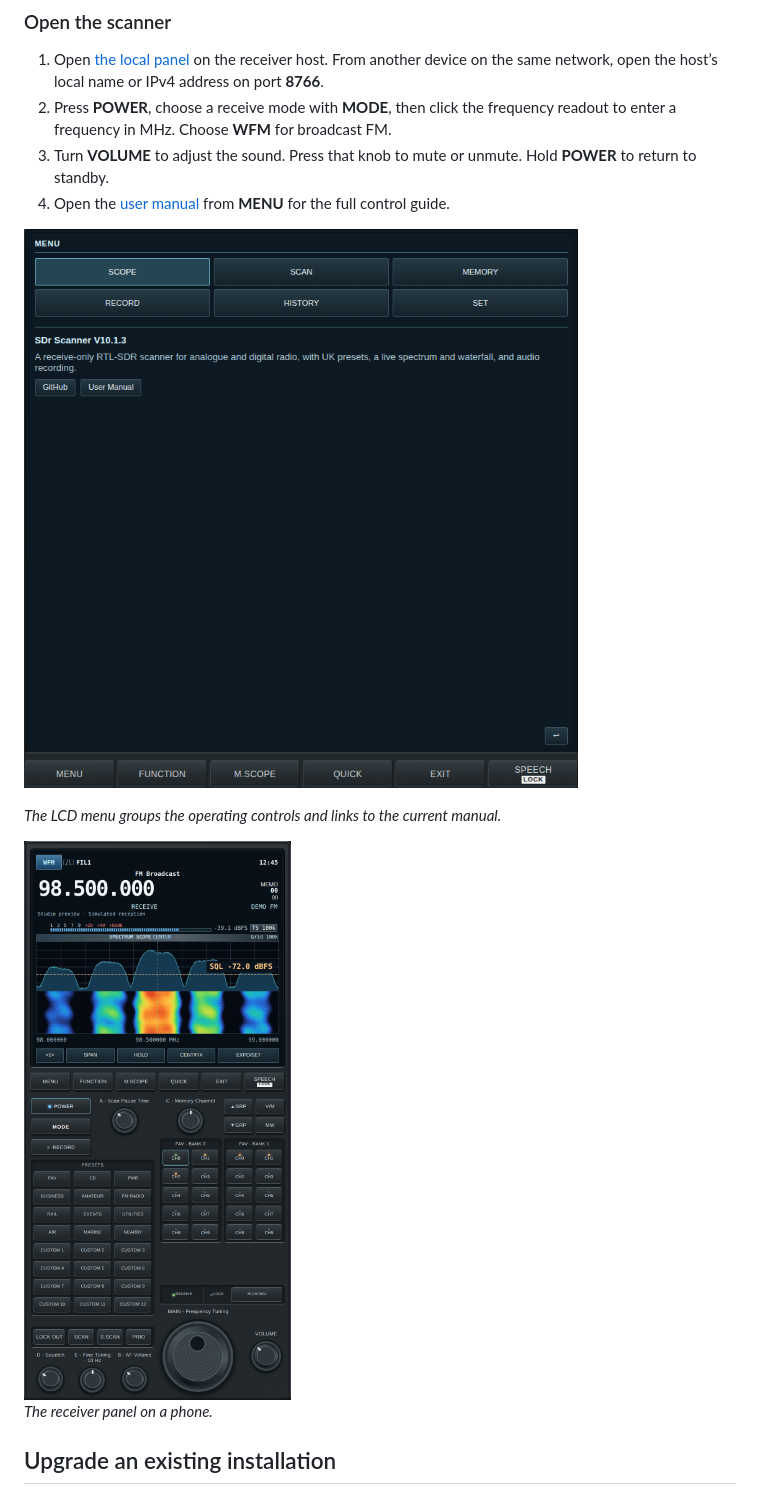
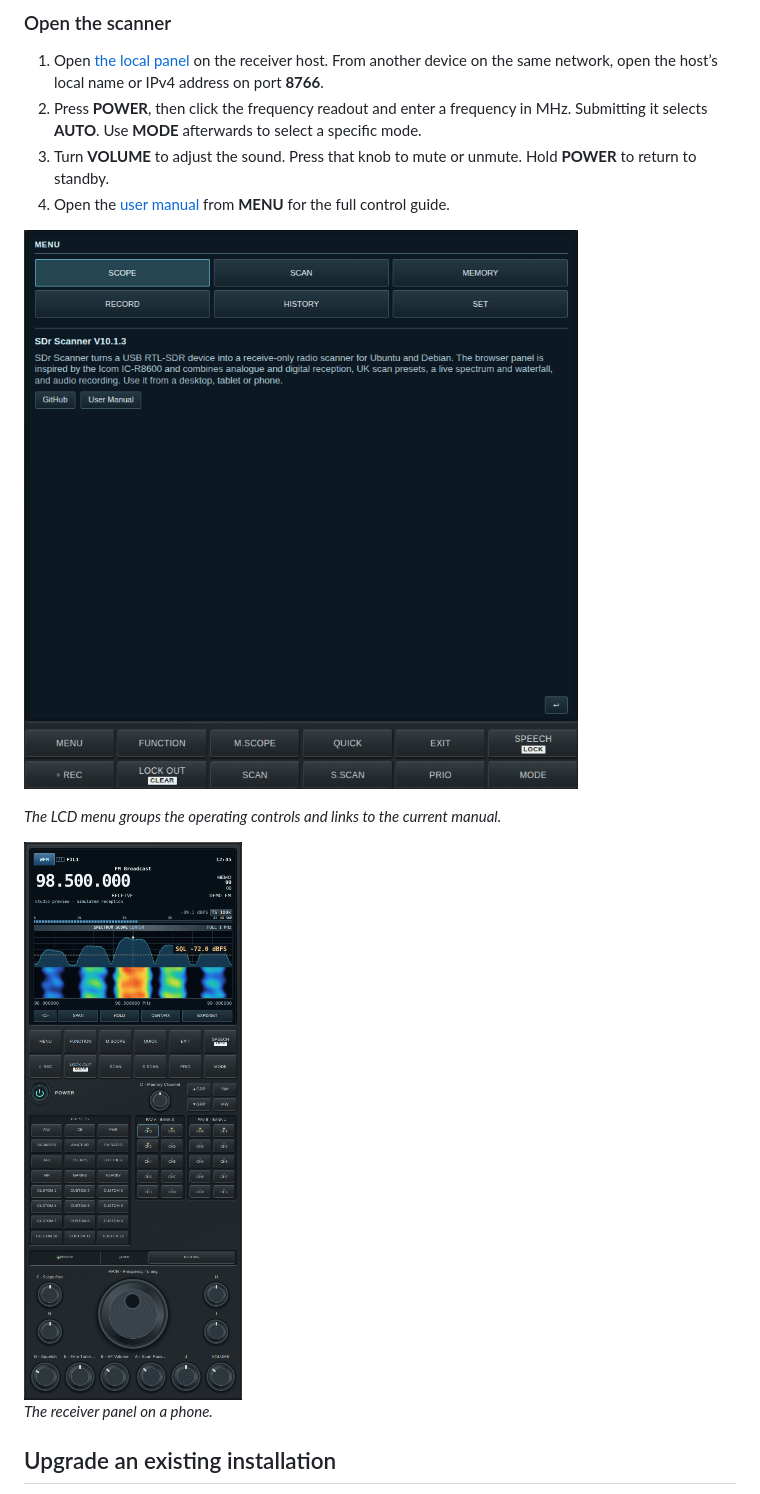
Before and after one commit to AshCooperUK/SDR-Scanner, a Markdown page: README.md, the part around one of its changes. GitHub-like rendering; pictures changed too: docs/screenshots/v10-menu.png, docs/screenshots/v10-mobile.png.

```diff
--- a/README.md
+++ b/README.md
@@ -48,7 +48,7 @@ The installer sets up the RTL-SDR dependencies, MP3 recording, DSD-neo and the s
 ### Open the scanner
 
 1. Open [the local panel](http://127.0.0.1:8766/) on the receiver host. From another device on the same network, open the host’s local name or IPv4 address on port **8766**.
-2. Press **POWER**, choose a receive mode with **MODE**, then click the frequency readout to enter a frequency in MHz. Choose **WFM** for broadcast FM.
+2. Press **POWER**, then click the frequency readout and enter a frequency in MHz. Submitting it selects **AUTO**. Use **MODE** afterwards to select a specific mode.
 3. Turn **VOLUME** to adjust the sound. Press that knob to mute or unmute. Hold **POWER** to return to standby.
 4. Open the [user manual](docs/V10.md) from **MENU** for the full control guide.
 
```
Also changed, not shown: other parts of README.md (+1 -1 lines), docs/V10.md (+47 -33 lines), docs/screenshots/v10-receiver.png, 11 other files.
